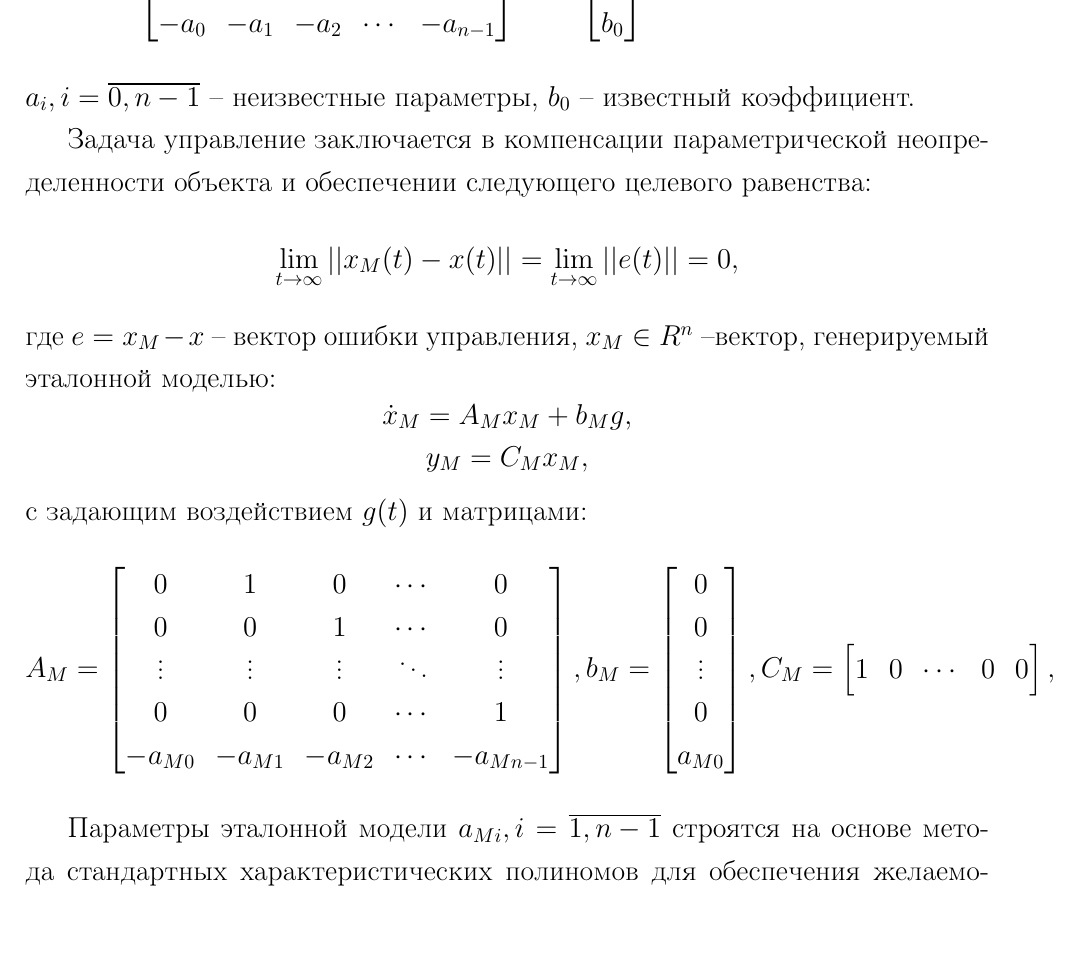
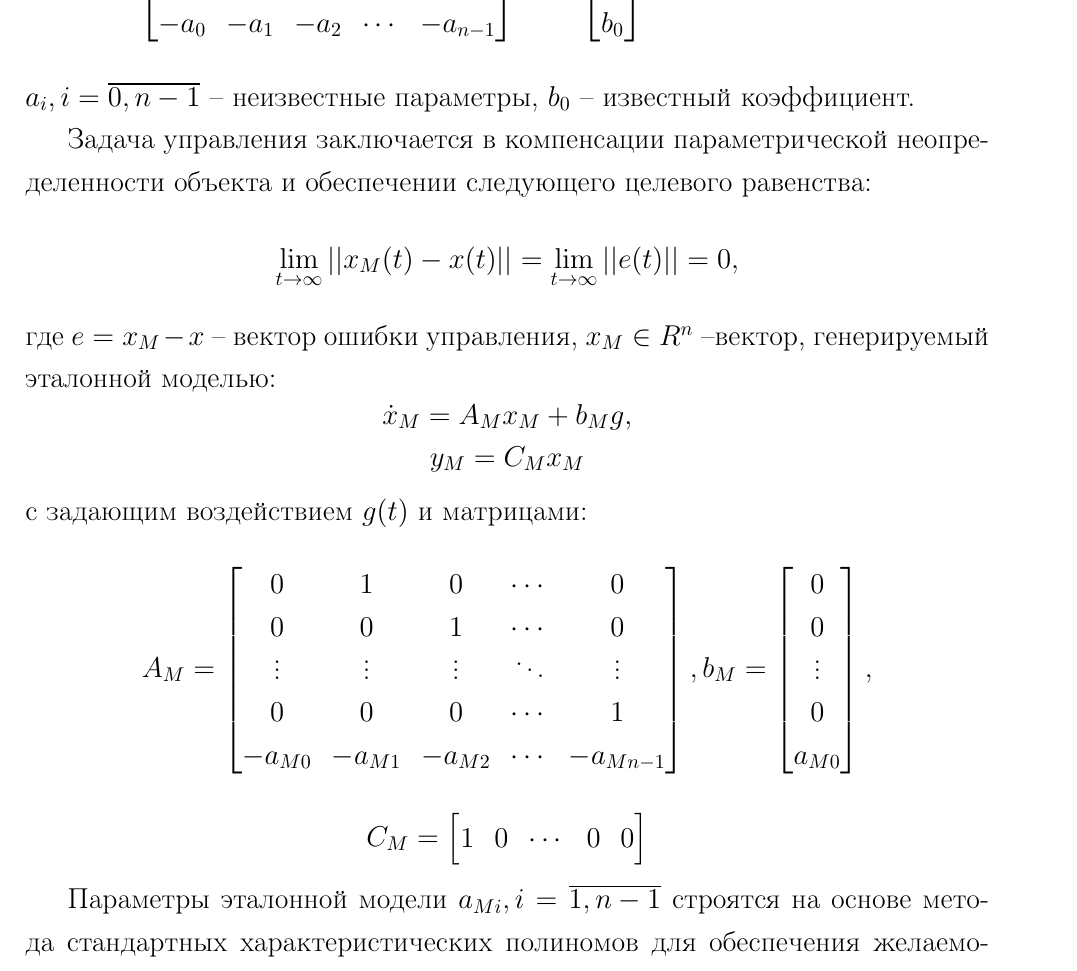
Before and after one commit to Manakhov/ARC, a LaTeX document (lr_3/lr_3.tex): part of page 2 of 6, cut so that both start at the same text, the shorter picture padded with empty space. Compiled offline with pdfLaTeX.

Commit message:
lab_3 minifix

```diff
--- a/lr_3/lr_3.tex
+++ b/lr_3/lr_3.tex
@@ -28,12 +28,12 @@
 	\end{matrix}\right],$$
 	$a_i, i=\overline{0,n-1}$ -- неизвестные параметры, $b_0$ -- известный коэффициент.
 
-	Задача управление заключается в компенсации параметрической неопределенности объекта и обеспечении следующего целевого равенства:
+	Задача управления заключается в компенсации параметрической неопределенности объекта и обеспечении следующего целевого равенства:
 	$$\lim\limits_{t\to\infty}\left|\left|x_M(t)-x(t)\right|\right|=\lim\limits_{t\to\infty}\left|\left|e(t)\right|\right|=0,$$
 	где $e=x_M-x$ -- вектор ошибки управления, $x_M\in R^n$ --вектор, генерируемый эталонной моделью:
 	$$\begin{matrix}
 		\dot{x}_M = A_Mx_M + b_Mg,\\
-		y_M = C_Mx_M,
+		y_M = C_Mx_M
 	\end{matrix}$$
 	с задающим воздействием $g(t)$ и матрицами:
 	$$A_M=\left[\begin{matrix}
@@ -44,9 +44,10 @@
 		-a_{M0} & -a_{M1} & -a_{M2} & \cdots & -a_{Mn-1} \\
 	\end{matrix}\right], b_M = \left[\begin{matrix}
 		0 \\ 0 \\ \vdots \\ 0 \\ a_{M0} \\
-	\end{matrix}\right], C_M = \left[\begin{matrix}
+	\end{matrix}\right],$$
+	$$C_M = \left[\begin{matrix}
 		1 & 0 & \cdots & 0 & 0
-	\end{matrix}\right],$$
+	\end{matrix}\right]$$
 
 	Параметры эталонной модели $a_{Mi},i=\overline{1,n-1}$ строятся на основе метода стандартных характеристических полиномов для обеспечения желаемого качества воспроизведения задающего воздействия $g(t)$. Другими словами, модель определяет желаемое качество замкнутой системы после завершения процессов настройки адаптивного управления.
 
```
